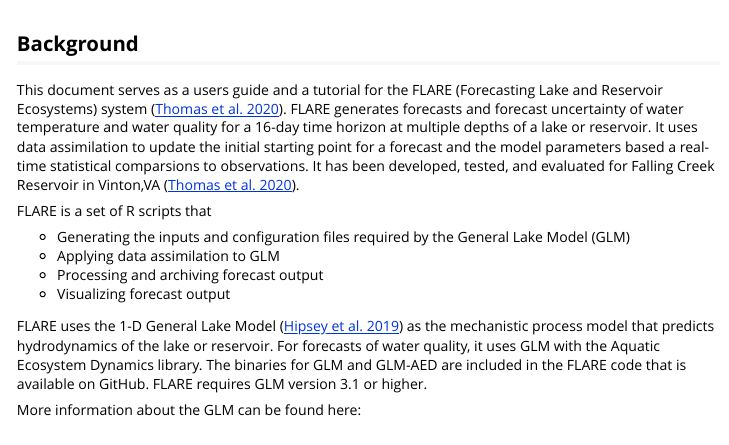
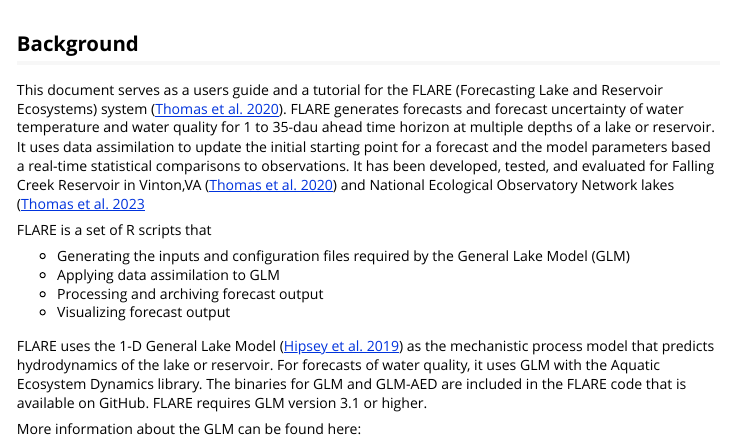
Before and after one commit to FLARE-forecast/FLAREr, an R Markdown document (vignettes/flare-example-vignette.Rmd): the page in a window 1100 px wide, from 60 px down. Rendered offline with R 4.5, knitr and Pandoc, with nearby package versions; long lines of code are wrapped.

Commit message:
cleaning up

```diff
--- a/vignettes/flare-example-vignette.Rmd
+++ b/vignettes/flare-example-vignette.Rmd
@@ -23,7 +23,7 @@
 
 ## Background
 
-This document serves as a users guide and a tutorial for the FLARE (Forecasting Lake and Reservoir Ecosystems) system ([Thomas et al. 2020](https://agupubs.onlinelibrary.wiley.com/doi/abs/10.1029/2019WR026138)). FLARE generates forecasts and forecast uncertainty of water temperature and water quality for a 16-day time horizon at multiple depths of a lake or reservoir. It uses data assimilation to update the initial starting point for a forecast and the model parameters based a real-time statistical comparsions to observations.  It has been developed, tested, and evaluated for Falling  Creek Reservoir in Vinton,VA ([Thomas et al. 2020](https://agupubs.onlinelibrary.wiley.com/doi/abs/10.1029/2019WR026138)).
+This document serves as a users guide and a tutorial for the FLARE (Forecasting Lake and Reservoir Ecosystems) system ([Thomas et al. 2020](https://agupubs.onlinelibrary.wiley.com/doi/abs/10.1029/2019WR026138)). FLARE generates forecasts and forecast uncertainty of water temperature and water quality for 1 to 35-dau ahead time horizon at multiple depths of a lake or reservoir. It uses data assimilation to update the initial starting point for a forecast and the model parameters based a real-time statistical comparisons to observations.  It has been developed, tested, and evaluated for Falling  Creek Reservoir in Vinton,VA ([Thomas et al. 2020](https://agupubs.onlinelibrary.wiley.com/doi/abs/10.1029/2019WR026138)) and National Ecological Observatory Network lakes ([Thomas et al. 2023](https://doi.org/10.1002/fee.2623)
 
 FLARE is a set of R scripts that
 
```
